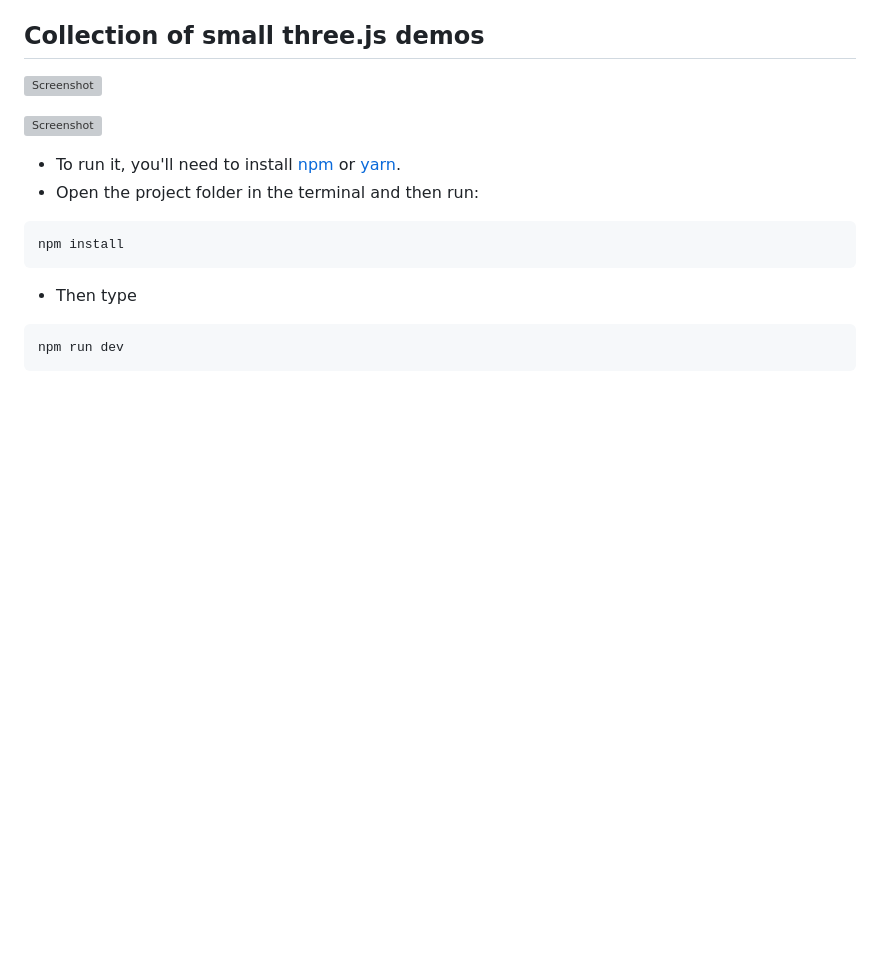
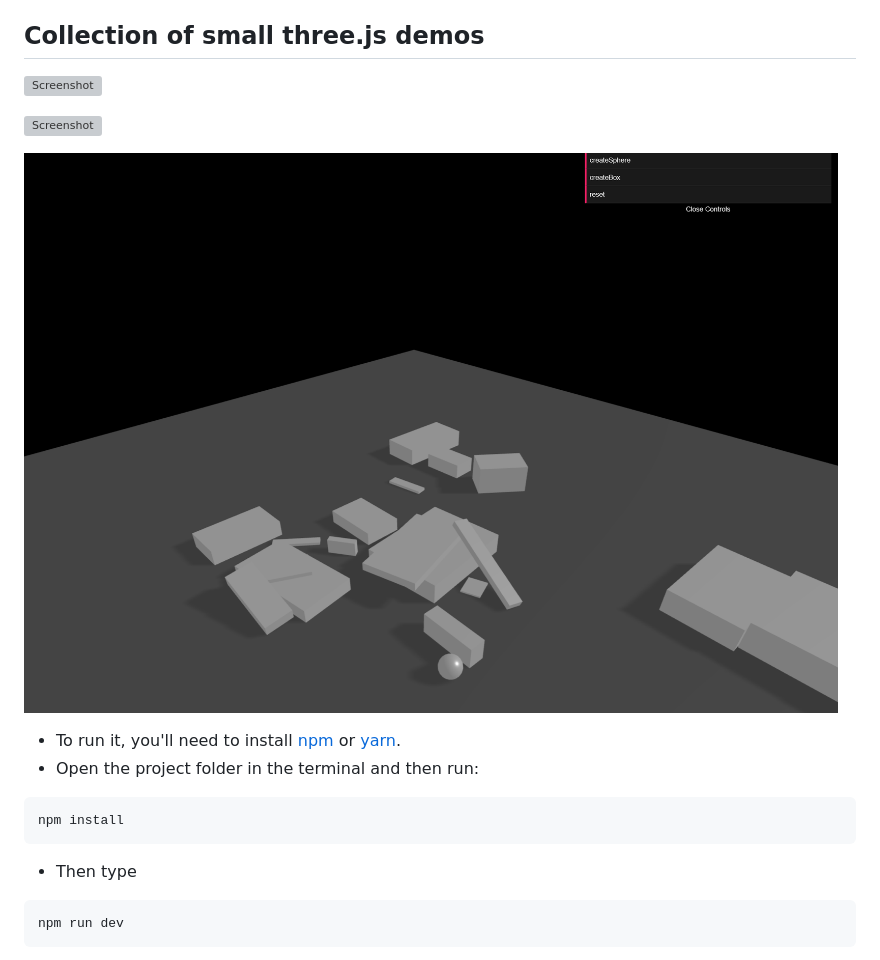
Before and after one commit to stevanovicmarko/three-js-demo, a Markdown page: README.md, the part around the change. Rendered like a GitHub page; pictures changed too: physics_demo.png (added); blank space fills up the shorter version; grey boxes are pictures that could not be loaded.

Commit message:
Finished demo with boxes and spheres.

```diff
--- a/README.md
+++ b/README.md
@@ -5,6 +5,8 @@
 ![Screenshot](night-house.png)
 
 ![Screenshot](galaxy.png)
+
+![Screenshot](physics_demo.png)
 
 - To run it, you'll need to install [npm](https://docs.npmjs.com/downloading-and-installing-node-js-and-npm) or [yarn](https://classic.yarnpkg.com/en/).
 - Open the project folder in the terminal and then run:
```
Also changed, not shown: 2 other files.
